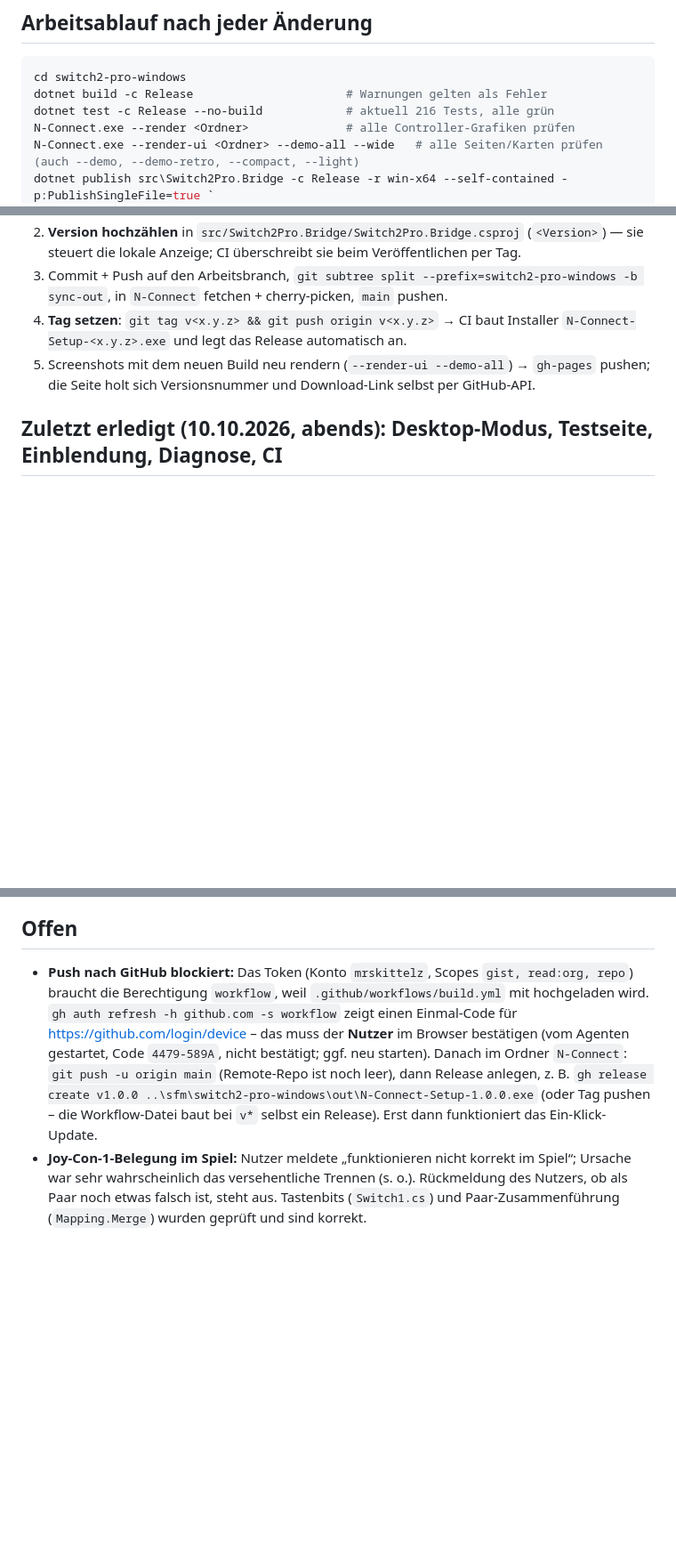
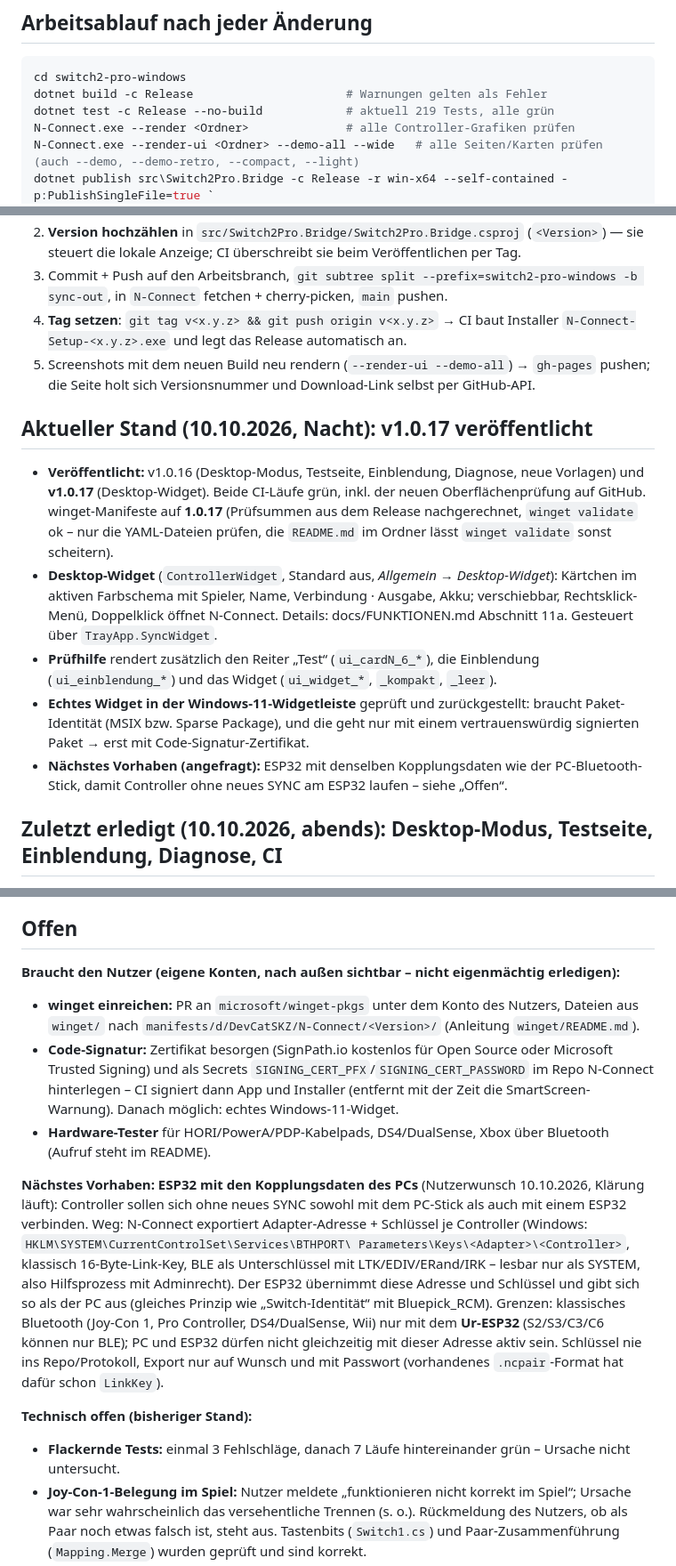
Before and after one commit to DevCatSKZ/N-Connect, a Markdown page: HANDOVER.md, 3 parts joined by grey strips. Shown at 89% size. GitHub-like rendering; blank space fills up the shorter version.

Commit message:
Übergabe: Stand v1.0.17, offene Punkte, ESP32-Vorhaben

````diff
--- a/HANDOVER.md
+++ b/HANDOVER.md
@@ -15,7 +15,7 @@ Was das Programm kann und wie man es baut: siehe [README.md](README.md). Vollst
 ```powershell
 cd switch2-pro-windows
 dotnet build -c Release                      # Warnungen gelten als Fehler
-dotnet test -c Release --no-build            # aktuell 216 Tests, alle grün
+dotnet test -c Release --no-build            # aktuell 219 Tests, alle grün
 N-Connect.exe --render <Ordner>              # alle Controller-Grafiken prüfen
 N-Connect.exe --render-ui <Ordner> --demo-all --wide   # alle Seiten/Karten prüfen (auch --demo, --demo-retro, --compact, --light)
 dotnet publish src\Switch2Pro.Bridge -c Release -r win-x64 --self-contained -p:PublishSingleFile=true `
@@ -52,6 +52,22 @@ Hinweise zur Umgebung:
 5. Screenshots mit dem neuen Build neu rendern (`--render-ui --demo-all`) → `gh-pages` pushen;
    die Seite holt sich Versionsnummer und Download-Link selbst per GitHub-API.
 
+## Aktueller Stand (10.10.2026, Nacht): v1.0.17 veröffentlicht
+
+- **Veröffentlicht:** v1.0.16 (Desktop-Modus, Testseite, Einblendung, Diagnose, neue Vorlagen) und **v1.0.17**
+  (Desktop-Widget). Beide CI-Läufe grün, inkl. der neuen Oberflächenprüfung auf GitHub. winget-Manifeste auf
+  **1.0.17** (Prüfsummen aus dem Release nachgerechnet, `winget validate` ok – nur die YAML-Dateien prüfen, die
+  `README.md` im Ordner lässt `winget validate` sonst scheitern).
+- **Desktop-Widget** (`ControllerWidget`, Standard aus, *Allgemein → Desktop-Widget*): Kärtchen im aktiven
+  Farbschema mit Spieler, Name, Verbindung · Ausgabe, Akku; verschiebbar, Rechtsklick-Menü, Doppelklick öffnet
+  N-Connect. Details: docs/FUNKTIONEN.md Abschnitt 11a. Gesteuert über `TrayApp.SyncWidget`.
+- **Prüfhilfe** rendert zusätzlich den Reiter „Test“ (`ui_cardN_6_*`), die Einblendung (`ui_einblendung_*`) und das
+  Widget (`ui_widget_*`, `_kompakt`, `_leer`).
+- **Echtes Widget in der Windows-11-Widgetleiste** geprüft und zurückgestellt: braucht Paket-Identität (MSIX bzw.
+  Sparse Package), und die geht nur mit einem vertrauenswürdig signierten Paket → erst mit Code-Signatur-Zertifikat.
+- **Nächstes Vorhaben (angefragt):** ESP32 mit denselben Kopplungsdaten wie der PC-Bluetooth-Stick, damit
+  Controller ohne neues SYNC am ESP32 laufen – siehe „Offen“.
+
 ## Zuletzt erledigt (10.10.2026, abends): Desktop-Modus, Testseite, Einblendung, Diagnose, CI
 
 - **Desktop-Modus** (Standard aus), **Testseite** (Reiter „Test“), **Einblendung beim Verbinden** (abschaltbar),
@@ -248,13 +264,26 @@ kleben; ggf. Aufschrift weglassen statt verschieben.
 
 ## Offen
 
-- **Push nach GitHub blockiert:** Das Token (Konto `mrskittelz`, Scopes `gist, read:org, repo`) braucht die
-  Berechtigung `workflow`, weil `.github/workflows/build.yml` mit hochgeladen wird. `gh auth refresh -h github.com
-  -s workflow` zeigt einen Einmal-Code für https://github.com/login/device – das muss der **Nutzer** im Browser
-  bestätigen (vom Agenten gestartet, Code `4479-589A`, nicht bestätigt; ggf. neu starten). Danach im Ordner
-  `N-Connect`: `git push -u origin main` (Remote-Repo ist noch leer), dann Release anlegen, z. B.
-  `gh release create v1.0.0 ..\sfm\switch2-pro-windows\out\N-Connect-Setup-1.0.0.exe` (oder Tag pushen – die
-  Workflow-Datei baut bei `v*` selbst ein Release). Erst dann funktioniert das Ein-Klick-Update.
+**Braucht den Nutzer (eigene Konten, nach außen sichtbar – nicht eigenmächtig erledigen):**
+- **winget einreichen:** PR an `microsoft/winget-pkgs` unter dem Konto des Nutzers, Dateien aus `winget/`
+  nach `manifests/d/DevCatSKZ/N-Connect/<Version>/` (Anleitung `winget/README.md`).
+- **Code-Signatur:** Zertifikat besorgen (SignPath.io kostenlos für Open Source oder Microsoft Trusted Signing) und
+  als Secrets `SIGNING_CERT_PFX`/`SIGNING_CERT_PASSWORD` im Repo N-Connect hinterlegen – CI signiert dann App und
+  Installer (entfernt mit der Zeit die SmartScreen-Warnung). Danach möglich: echtes Windows-11-Widget.
+- **Hardware-Tester** für HORI/PowerA/PDP-Kabelpads, DS4/DualSense, Xbox über Bluetooth (Aufruf steht im README).
+
+**Nächstes Vorhaben: ESP32 mit den Kopplungsdaten des PCs** (Nutzerwunsch 10.10.2026, Klärung läuft):
+Controller sollen sich ohne neues SYNC sowohl mit dem PC-Stick als auch mit einem ESP32 verbinden. Weg: N-Connect
+exportiert Adapter-Adresse + Schlüssel je Controller (Windows: `HKLM\SYSTEM\CurrentControlSet\Services\BTHPORT\
+Parameters\Keys\<Adapter>\<Controller>`, klassisch 16-Byte-Link-Key, BLE als Unterschlüssel mit LTK/EDIV/ERand/IRK –
+lesbar nur als SYSTEM, also Hilfsprozess mit Adminrecht). Der ESP32 übernimmt diese Adresse und Schlüssel und gibt
+sich so als der PC aus (gleiches Prinzip wie „Switch-Identität“ mit Bluepick_RCM). Grenzen: klassisches Bluetooth
+(Joy-Con 1, Pro Controller, DS4/DualSense, Wii) nur mit dem **Ur-ESP32** (S2/S3/C3/C6 können nur BLE); PC und ESP32
+dürfen nicht gleichzeitig mit dieser Adresse aktiv sein. Schlüssel nie ins Repo/Protokoll, Export nur auf Wunsch
+und mit Passwort (vorhandenes `.ncpair`-Format hat dafür schon `LinkKey`).
+
+**Technisch offen (bisheriger Stand):**
+- **Flackernde Tests:** einmal 3 Fehlschläge, danach 7 Läufe hintereinander grün – Ursache nicht untersucht.
 - **Joy-Con-1-Belegung im Spiel:** Nutzer meldete „funktionieren nicht korrekt im Spiel“; Ursache war sehr
   wahrscheinlich das versehentliche Trennen (s. o.). Rückmeldung des Nutzers, ob als Paar noch etwas falsch ist,
   steht aus. Tastenbits (`Switch1.cs`) und Paar-Zusammenführung (`Mapping.Merge`) wurden geprüft und sind korrekt.
````
Also changed, not shown: other parts of HANDOVER.md (+1 -1 lines).
